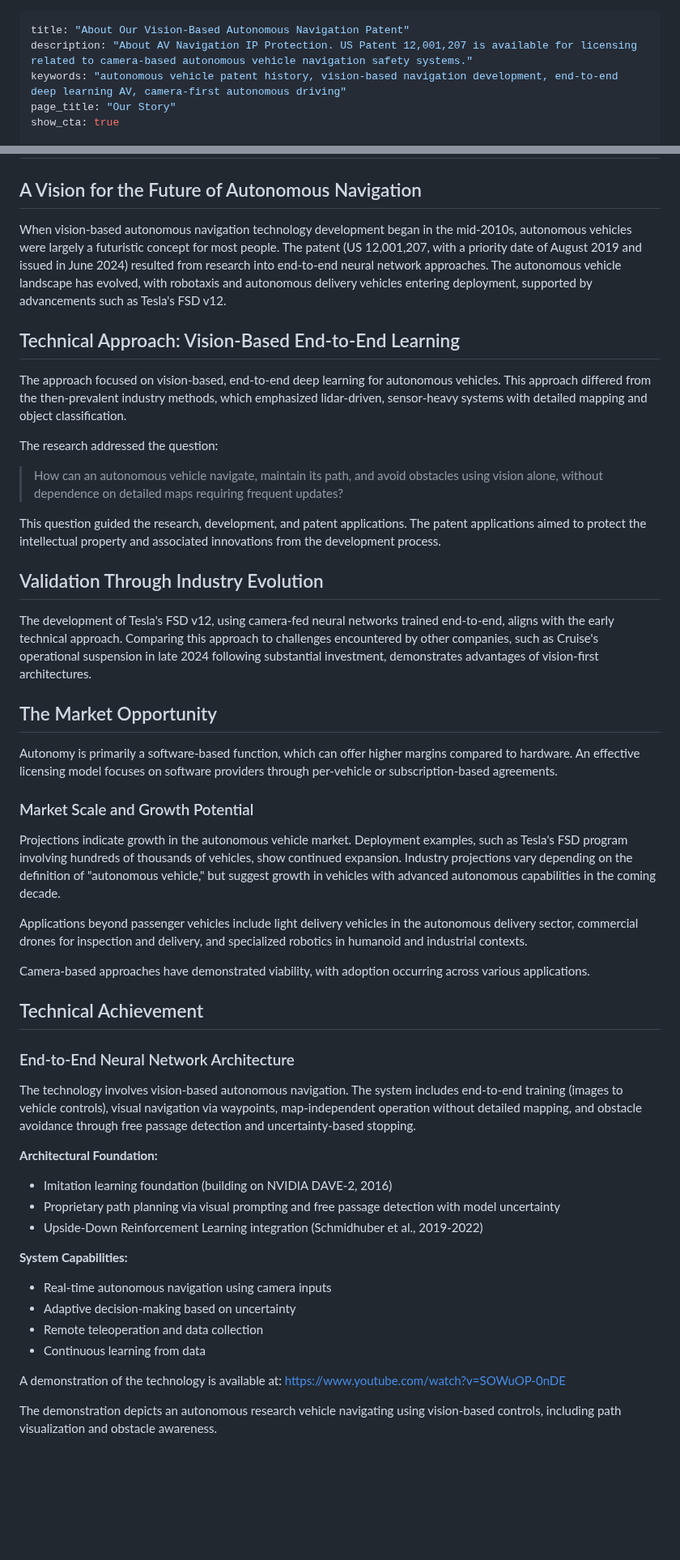
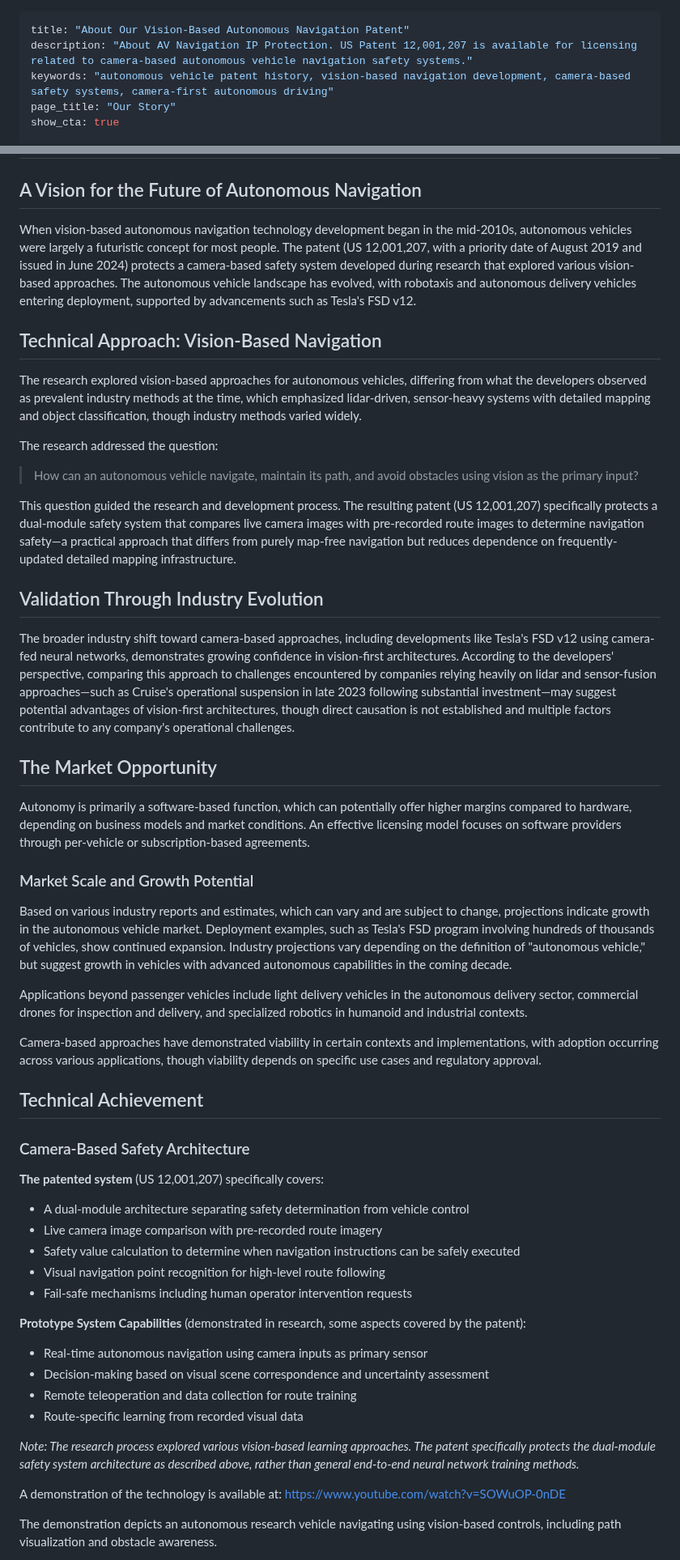
Before and after one commit to esjaysmith/av-patent-website, a Markdown page: website/content/about.md, 2 parts joined by grey strips. Shown at 81% size. GitHub-like rendering; blank space fills up the shorter version.

Commit message:
content review

```diff
--- a/website/content/about.md
+++ b/website/content/about.md
@@ -1,7 +1,7 @@
 ---
 title: "About Our Vision-Based Autonomous Navigation Patent"
 description: "About AV Navigation IP Protection. US Patent 12,001,207 is available for licensing related to camera-based autonomous vehicle navigation safety systems."
-keywords: "autonomous vehicle patent history, vision-based navigation development, end-to-end deep learning AV, camera-first autonomous driving"
+keywords: "autonomous vehicle patent history, vision-based navigation development, camera-based safety systems, camera-first autonomous driving"
 page_title: "Our Story"
 show_cta: true
 
@@ -26,52 +26,54 @@ date_modified: "2025-11-12"
 
 ## A Vision for the Future of Autonomous Navigation
 
-When vision-based autonomous navigation technology development began in the mid-2010s, autonomous vehicles were largely a futuristic concept for most people. The patent (US 12,001,207, with a priority date of August 2019 and issued in June 2024) resulted from research into end-to-end neural network approaches. The autonomous vehicle landscape has evolved, with robotaxis and autonomous delivery vehicles entering deployment, supported by advancements such as Tesla's FSD v12.
+When vision-based autonomous navigation technology development began in the mid-2010s, autonomous vehicles were largely a futuristic concept for most people. The patent (US 12,001,207, with a priority date of August 2019 and issued in June 2024) protects a camera-based safety system developed during research that explored various vision-based approaches. The autonomous vehicle landscape has evolved, with robotaxis and autonomous delivery vehicles entering deployment, supported by advancements such as Tesla's FSD v12.
 
-## Technical Approach: Vision-Based End-to-End Learning
+## Technical Approach: Vision-Based Navigation
 
-The approach focused on vision-based, end-to-end deep learning for autonomous vehicles. This approach differed from the then-prevalent industry methods, which emphasized lidar-driven, sensor-heavy systems with detailed mapping and object classification.
+The research explored vision-based approaches for autonomous vehicles, differing from what the developers observed as prevalent industry methods at the time, which emphasized lidar-driven, sensor-heavy systems with detailed mapping and object classification, though industry methods varied widely.
 
 The research addressed the question:
 
-> How can an autonomous vehicle navigate, maintain its path, and avoid obstacles using vision alone, without dependence on detailed maps requiring frequent updates?
+> How can an autonomous vehicle navigate, maintain its path, and avoid obstacles using vision as the primary input?
 
-This question guided the research, development, and patent applications. The patent applications aimed to protect the intellectual property and associated innovations from the development process.
+This question guided the research and development process. The resulting patent (US 12,001,207) specifically protects a dual-module safety system that compares live camera images with pre-recorded route images to determine navigation safety—a practical approach that differs from purely map-free navigation but reduces dependence on frequently-updated detailed mapping infrastructure.
 
 ## Validation Through Industry Evolution
 
-The development of Tesla's FSD v12, using camera-fed neural networks trained end-to-end, aligns with the early technical approach. Comparing this approach to challenges encountered by other companies, such as Cruise's operational suspension in late 2024 following substantial investment, demonstrates advantages of vision-first architectures.
+The broader industry shift toward camera-based approaches, including developments like Tesla's FSD v12 using camera-fed neural networks, demonstrates growing confidence in vision-first architectures. According to the developers' perspective, comparing this approach to challenges encountered by companies relying heavily on lidar and sensor-fusion approaches—such as Cruise's operational suspension in late 2023 following substantial investment—may suggest potential advantages of vision-first architectures, though direct causation is not established and multiple factors contribute to any company's operational challenges.
 
 ## The Market Opportunity
 
-Autonomy is primarily a software-based function, which can offer higher margins compared to hardware. An effective licensing model focuses on software providers through per-vehicle or subscription-based agreements.
+Autonomy is primarily a software-based function, which can potentially offer higher margins compared to hardware, depending on business models and market conditions. An effective licensing model focuses on software providers through per-vehicle or subscription-based agreements.
 
 ### Market Scale and Growth Potential
 
-Projections indicate growth in the autonomous vehicle market. Deployment examples, such as Tesla's FSD program involving hundreds of thousands of vehicles, show continued expansion. Industry projections vary depending on the definition of "autonomous vehicle," but suggest growth in vehicles with advanced autonomous capabilities in the coming decade.
+Based on various industry reports and estimates, which can vary and are subject to change, projections indicate growth in the autonomous vehicle market. Deployment examples, such as Tesla's FSD program involving hundreds of thousands of vehicles, show continued expansion. Industry projections vary depending on the definition of "autonomous vehicle," but suggest growth in vehicles with advanced autonomous capabilities in the coming decade.
 
 Applications beyond passenger vehicles include light delivery vehicles in the autonomous delivery sector, commercial drones for inspection and delivery, and specialized robotics in humanoid and industrial contexts.
 
-Camera-based approaches have demonstrated viability, with adoption occurring across various applications.
+Camera-based approaches have demonstrated viability in certain contexts and implementations, with adoption occurring across various applications, though viability depends on specific use cases and regulatory approval.
 
 ## Technical Achievement
 
-### End-to-End Neural Network Architecture
+### Camera-Based Safety Architecture
 
-The technology involves vision-based autonomous navigation. The system includes end-to-end training (images to vehicle controls), visual navigation via waypoints, map-independent operation without detailed mapping, and obstacle avoidance through free passage detection and uncertainty-based stopping.
+**The patented system** (US 12,001,207) specifically covers:
 
-**Architectural Foundation:**
+- A dual-module architecture separating safety determination from vehicle control
+- Live camera image comparison with pre-recorded route imagery
+- Safety value calculation to determine when navigation instructions can be safely executed
+- Visual navigation point recognition for high-level route following
+- Fail-safe mechanisms including human operator intervention requests
 
-- Imitation learning foundation (building on NVIDIA DAVE-2, 2016)
-- Proprietary path planning via visual prompting and free passage detection with model uncertainty
-- Upside-Down Reinforcement Learning integration (Schmidhuber et al., 2019-2022)
+**Prototype System Capabilities** (demonstrated in research, some aspects covered by the patent):
 
-**System Capabilities:**
+- Real-time autonomous navigation using camera inputs as primary sensor
+- Decision-making based on visual scene correspondence and uncertainty assessment
+- Remote teleoperation and data collection for route training
+- Route-specific learning from recorded visual data
 
-- Real-time autonomous navigation using camera inputs
-- Adaptive decision-making based on uncertainty
-- Remote teleoperation and data collection
-- Continuous learning from data
+*Note: The research process explored various vision-based learning approaches. The patent specifically protects the dual-module safety system architecture as described above, rather than general end-to-end neural network training methods.*
 
 A demonstration of the technology is available at: https://www.youtube.com/watch?v=SOWuOP-0nDE
 
```
Also changed, not shown: other parts of website/content/about.md (+10 -6 lines).
